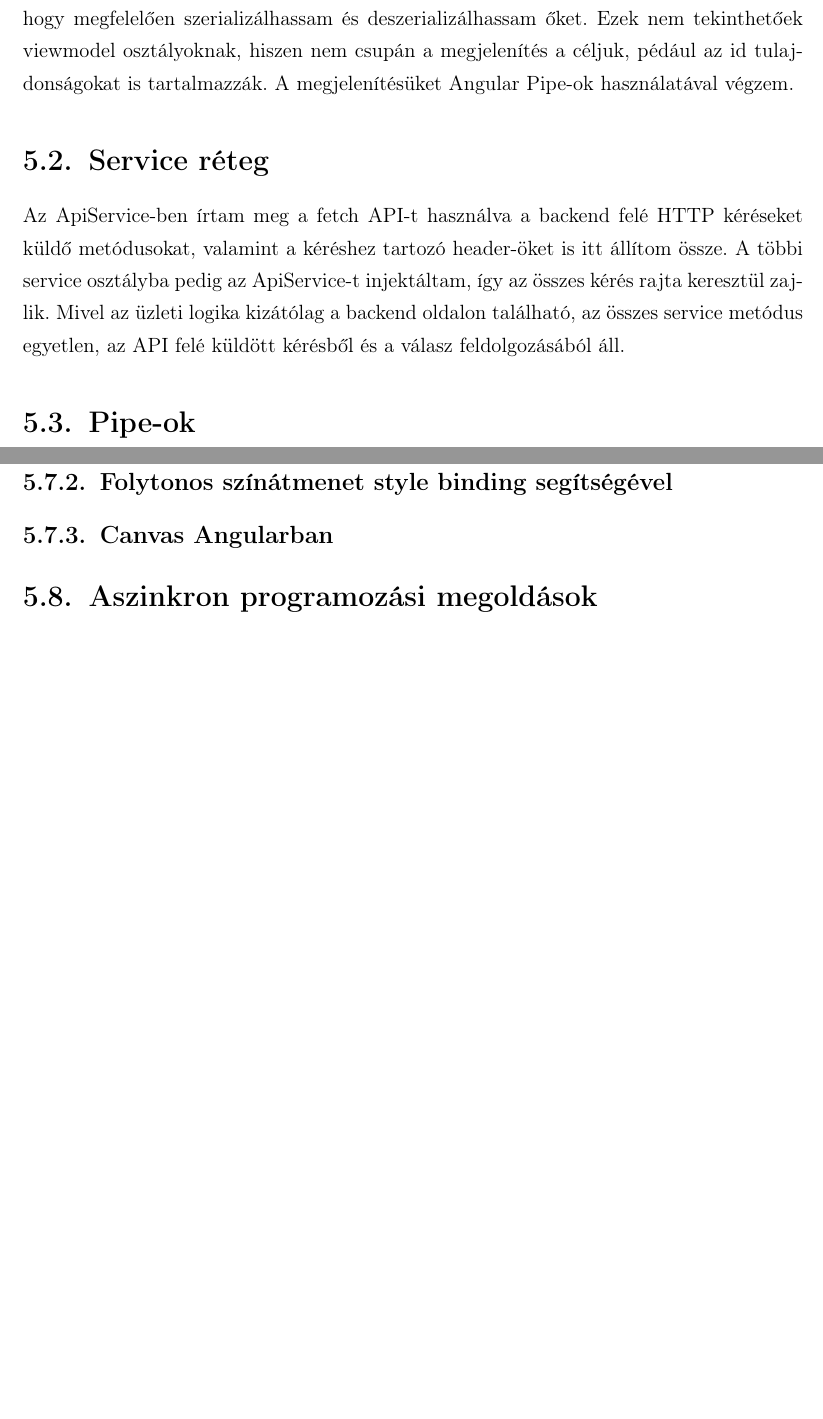
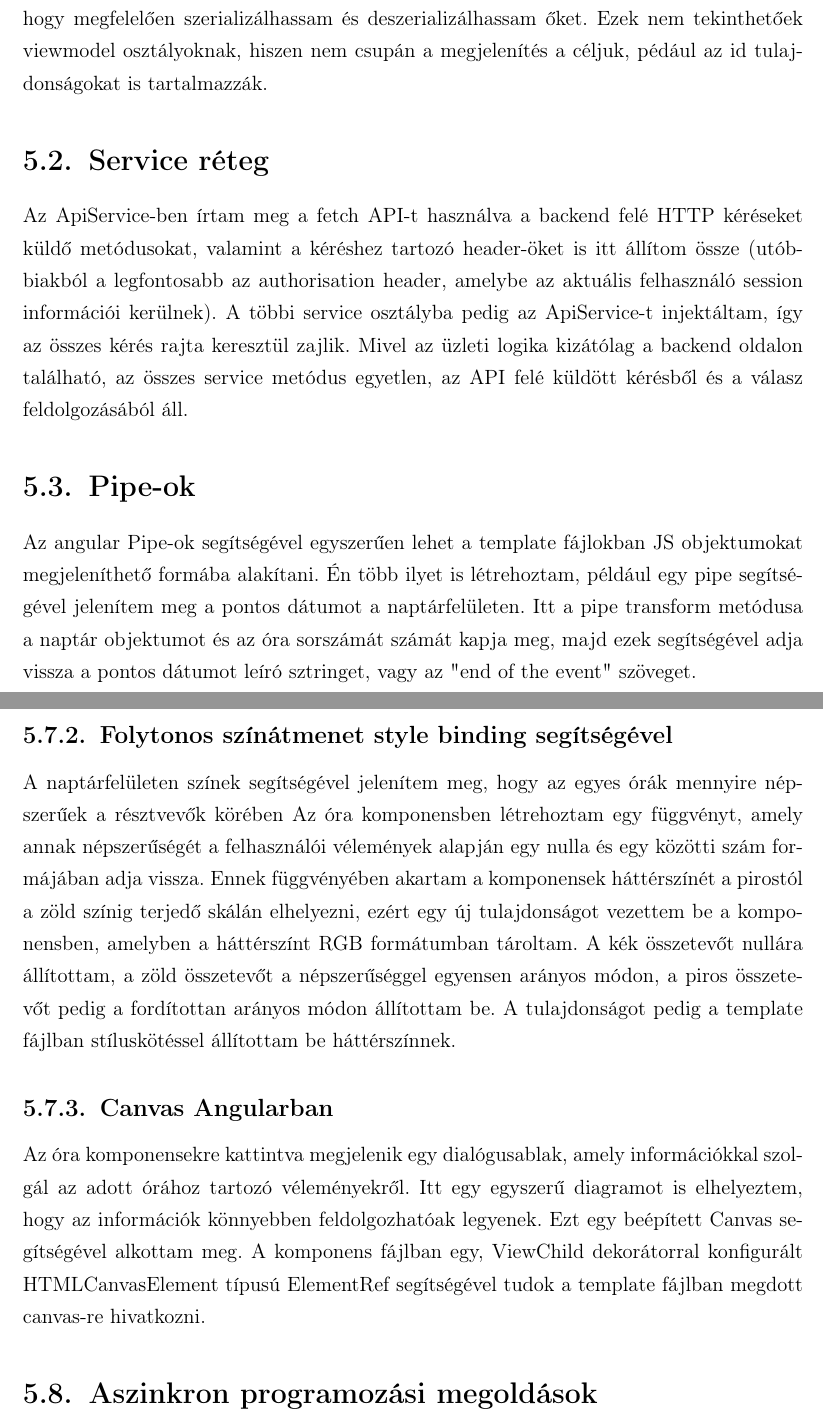
Before and after one commit to matekoncz/eowa, a LaTeX document (szakdolgozat_szoveg/mate_koncz_szakdolgozat.tex): two parts of pages 17 and 19 of 27 before the commit and two parts of pages 17 and 19 of 28 after it, joined at a grey line, cut so that both start at the same text, the shorter picture padded with empty space. Compiled offline with pdfLaTeX.

Commit message:
work on thesis text

```diff
--- a/szakdolgozat_szoveg/mate_koncz_szakdolgozat.tex
+++ b/szakdolgozat_szoveg/mate_koncz_szakdolgozat.tex
@@ -320,12 +320,14 @@ A CSRF a Cross Site Request Forgery rövidítése. A CSRF lényege, hogy az egyi
 
 \section{Model réteg}
 
-Az egyes backend oldali model osztályoknak megfelelő TypeScript interfészeket írtam, hogy megfelelően szerializálhassam és deszerializálhassam őket. Ezek nem tekinthetőek viewmodel osztályoknak, hiszen nem csupán a megjelenítés a céljuk, pédául az id tulajdonságokat is tartalmazzák. A megjelenítésüket Angular Pipe-ok használatával végzem.
+Az egyes backend oldali model osztályoknak megfelelő TypeScript interfészeket írtam, hogy megfelelően szerializálhassam és deszerializálhassam őket. Ezek nem tekinthetőek viewmodel osztályoknak, hiszen nem csupán a megjelenítés a céljuk, pédául az id tulajdonságokat is tartalmazzák.
 
 \section{Service réteg}
 
-Az ApiService-ben írtam meg a fetch API-t használva a backend felé HTTP kéréseket küldő metódusokat, valamint a kéréshez tartozó header-öket is itt állítom össze. A többi service osztályba pedig az ApiService-t injektáltam, így az összes kérés rajta keresztül zajlik.  Mivel az üzleti logika kizátólag a backend oldalon található, az összes service metódus egyetlen, az API felé küldött kérésből és a válasz feldolgozásából áll.
+Az ApiService-ben írtam meg a fetch API-t használva a backend felé HTTP kéréseket küldő metódusokat, valamint a kéréshez tartozó header-öket is itt állítom össze (utóbbiakból a legfontosabb az authorisation header, amelybe az aktuális felhasználó session információi kerülnek). A többi service osztályba pedig az ApiService-t injektáltam, így az összes kérés rajta keresztül zajlik.  Mivel az üzleti logika kizátólag a backend oldalon található, az összes service metódus egyetlen, az API felé küldött kérésből és a válasz feldolgozásából áll.
 
 \section{Pipe-ok}
 
+Az angular Pipe-ok segítségével egyszerűen lehet a template fájlokban JS objektumokat megjeleníthető formába alakítani. Én több ilyet is létrehoztam, például egy pipe segítségével jelenítem meg a pontos dátumot a naptárfelületen. Itt a pipe transform metódusa a naptár objektumot és az óra sorszámát számát kapja meg, majd ezek segítségével adja vissza a pontos dátumot leíró sztringet, vagy az "end of the event" szöveget.
+
 \section{Navigáció az oldalon}
@@ -352,7 +356,11 @@ Az Angular-ban a guard-ok olyan függvények, amelyek segítségével eldönthet
 
 	\subsection{Folytonos színátmenet style binding segítségével}
 
+A naptárfelületen színek segítségével jelenítem meg, hogy az egyes órák mennyire népszerűek a résztvevők körében Az óra komponensben létrehoztam egy függvényt, amely annak népszerűségét a felhasználói vélemények alapján egy nulla és egy közötti szám formájában adja vissza. Ennek függvényében akartam a komponensek háttérszínét a pirostól a zöld színig terjedő skálán elhelyezni, ezért egy új tulajdonságot vezettem be a komponensben, amelyben a háttérszínt RGB formátumban tároltam. A kék összetevőt nullára állítottam, a zöld összetevőt a népszerűséggel egyensen arányos módon, a piros összetevőt pedig a fordítottan arányos módon állítottam be. A tulajdonságot pedig a template fájlban stíluskötéssel állítottam be háttérszínnek.
+
 	\subsection{Canvas Angularban}
+
+Az óra komponensekre kattintva megjelenik egy dialógusablak, amely információkkal szolgál az adott órához tartozó véleményekről. Itt egy egyszerű diagramot is elhelyeztem, hogy az információk könnyebben feldolgozhatóak legyenek. Ezt egy beépített Canvas segítségével alkottam meg. A komponens fájlban egy, ViewChild dekorátorral konfigurált HTMLCanvasElement típusú ElementRef segítségével tudok a template fájlban megdott canvas-re hivatkozni.
 
 \section{Aszinkron programozási megoldások}
 
```
Also changed, not shown: szakdolgozat_szoveg/mate_koncz_szakdolgozat.tex (12 more changed lines).
